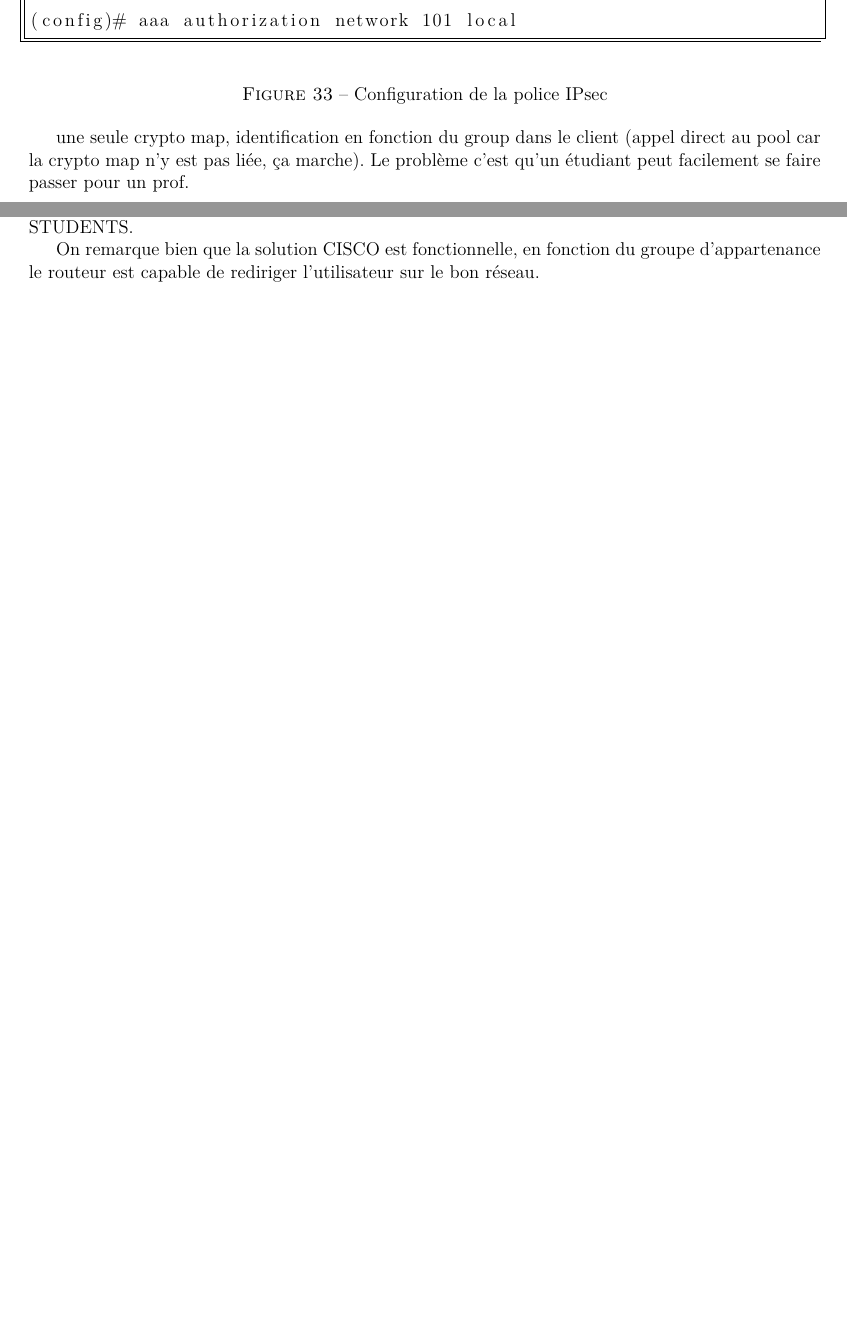
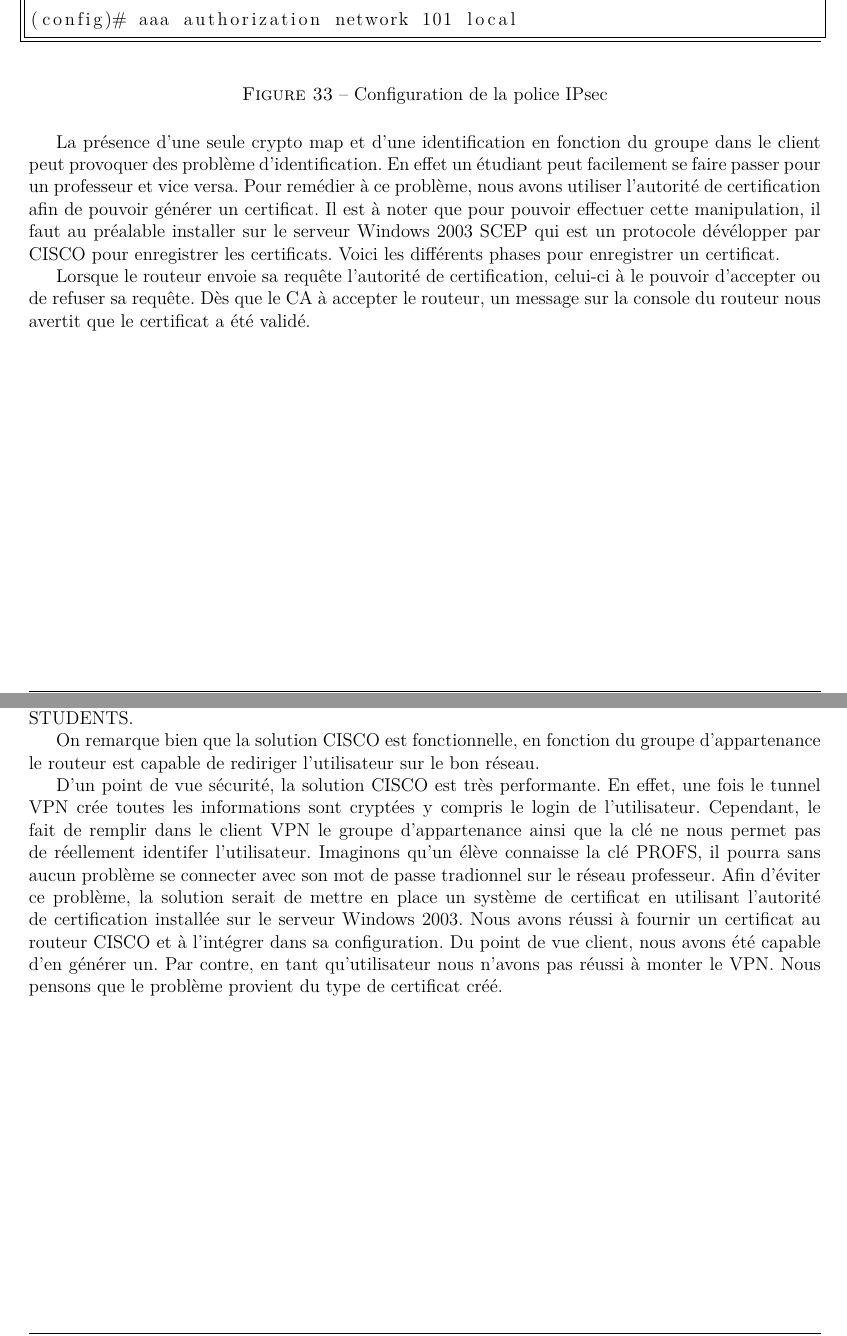
Before and after one commit to adyxax/zz3-projet, a LaTeX paper (rapport.tex, which reads partie_2/cisco.tex): two parts of pages 30 and 32 of 36 before the commit and two parts of pages 30 and 33 of 37 after it, joined at a grey line, cut so that both start at the same text, the shorter picture padded with empty space. Compiled offline with pdfLaTeX.

Commit message:
bilan cisco terminé

```diff
--- a/partie_2/cisco.tex
+++ b/partie_2/cisco.tex
@@ -202,7 +201,13 @@ Configurons maintenant la police IPsec :
 	\label{configuration_police_ipsec}
 \end{figure}
 
-une seule crypto map, identification en fonction du group dans le client (appel direct au pool car la crypto map n'y est pas liée, ça marche). Le problème c'est qu'un étudiant peut facilement se faire passer pour un prof.
+La présence d'une seule crypto map et d'une identification en fonction du groupe dans le client peut provoquer des problème d'identification. En effet un étudiant peut facilement se faire passer pour un professeur et vice versa.
+Pour remédier à ce problème, nous avons utiliser l'autorité de certification afin de pouvoir générer un certificat. Il est à noter que pour pouvoir effectuer cette manipulation, il faut au préalable installer sur le serveur Windows 2003 SCEP qui est un protocole dévélopper par CISCO pour enregistrer les certificats.
+Voici les différents phases pour enregistrer un certificat.
+
+%  TODO mettre les commandes cisco utilisé
+
+Lorsque le routeur envoie sa requête l'autorité de certification, celui-ci à le pouvoir d'accepter ou de refuser sa requête. Dès que le CA à accepter le routeur, un message sur la console du routeur nous avertit que le certificat a été validé.
 
 \begin{figure}[H]
 	\begin{center}
@@ -266,3 +271,5 @@ On peut refaire la même expérience en se connectant avec un utilisateur appart
 % TODO inserser le fichier students.txt
 
 On remarque bien que la solution CISCO est fonctionnelle, en fonction du groupe d'appartenance le routeur est capable de rediriger l'utilisateur sur le bon réseau.
+
+D'un point de vue sécurité, la solution CISCO est très performante. En effet, une fois le tunnel VPN crée toutes les informations sont cryptées y compris le login de l'utilisateur. Cependant, le fait de remplir dans le client VPN le groupe d'appartenance ainsi que la clé ne nous permet pas de réellement identifer l'utilisateur. Imaginons qu'un élève connaisse la clé PROFS, il pourra sans aucun problème se connecter avec son mot de passe tradionnel sur le réseau professeur. Afin d'éviter ce problème, la solution serait de mettre en place un système de certificat en utilisant l'autorité de certification installée sur le serveur Windows 2003. Nous avons réussi à fournir un certificat au routeur CISCO et à l'intégrer dans sa configuration. Du point de vue client, nous avons été capable d'en générer un. Par contre, en tant qu'utilisateur nous n'avons pas réussi à monter le VPN. Nous pensons que le problème provient du type de certificat créé.
```
Also changed, not shown: partie_2/windows.tex (+1 -0 lines), partie_2/cisco.tex (1 more changed lines).
